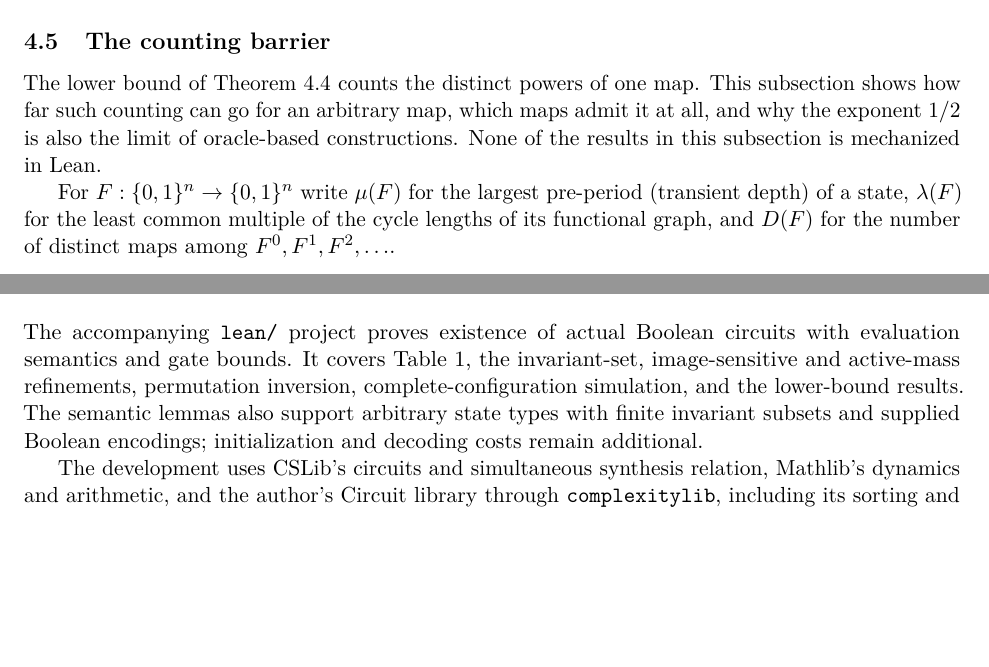
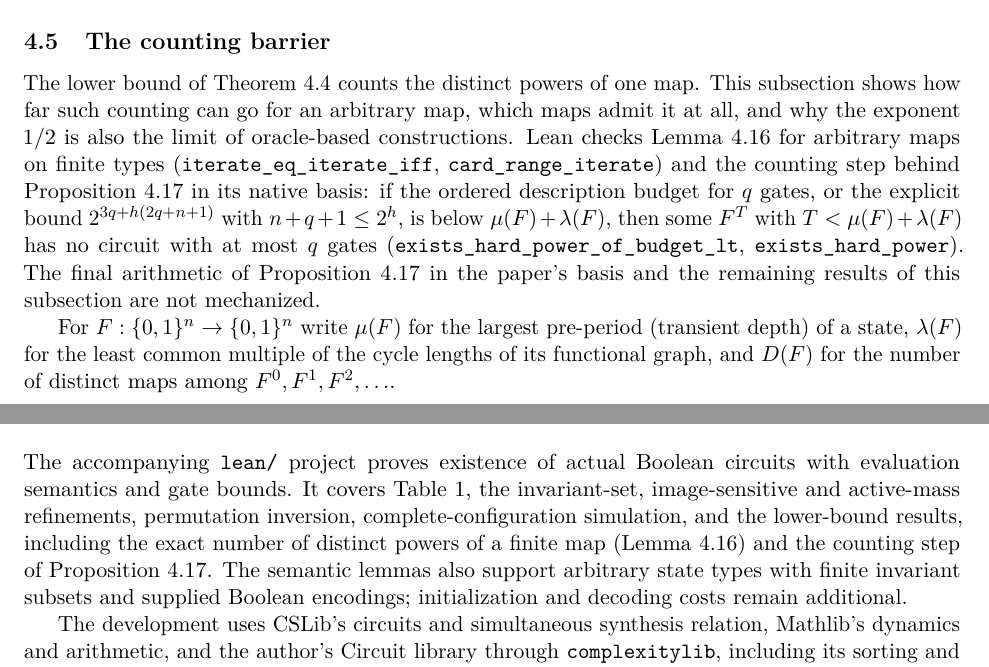
Before and after one commit to SamuelSchlesinger/iterating-functions, a LaTeX paper (iterated_function_circuits.tex): two parts of pages 17 and 31 of 35, joined at a grey line, cut so that both start at the same text, the shorter picture padded with empty space. Compiled offline with pdfLaTeX.

Commit message:
Mechanize the number of powers and the counting step in Lean
Add Proofs/NumberOfPowers.lean: for f on a finite type, f^[a] = f^[b]
with a < b iff maxTransientDepth f <= a and cyclePeriod f | b - a, so
f has exactly mu + lambda distinct powers (card_range_iterate). The
counting step exists_hard_power_of_budget_lt / exists_hard_power gives a
power without q-gate circuits whenever the description budget is below
mu + lambda. Guards in Main.lean, README rows, and the paper text now
state precisely what is checked.

Co-Authored-By: Claude Opus 5.5 <noreply@anthropic.com>

```diff
--- a/iterated_function_circuits.tex
+++ b/iterated_function_circuits.tex
@@ -1288,8 +1288,17 @@ exponent nor its numerical size forces hardness.
 The lower bound of \cref{thm:lower} counts the distinct powers of one
 map.  This subsection shows how far such counting can go for an
 arbitrary map, which maps admit it at all, and why the exponent $1/2$
-is also the limit of oracle-based constructions.  None of the results
-in this subsection is mechanized in Lean.
+is also the limit of oracle-based constructions.  Lean checks
+\cref{lem:num-powers} for arbitrary maps on finite types
+(\texttt{iterate\_eq\_iterate\_iff}, \texttt{card\_range\_iterate}) and
+the counting step behind \cref{prop:count-general} in its native basis:
+if the ordered description budget for $q$ gates, or the explicit bound
+$2^{3q+h(2q+n+1)}$ with $n+q+1\leq2^h$, is below $\mu(F)+\lambda(F)$, then
+some $F^T$ with $T<\mu(F)+\lambda(F)$ has no circuit with at most $q$ gates
+(\texttt{exists\_hard\_power\_of\_budget\_lt},
+\texttt{exists\_hard\_power}).  The final arithmetic of
+\cref{prop:count-general} in the paper's basis and the remaining results
+of this subsection are not mechanized.
 
 For $F:\bits^n\to\bits^n$ write $\mu(F)$ for the largest pre-period
 (transient depth) of a state, $\lambda(F)$ for the least common
@@ -2329,7 +2338,9 @@ The accompanying \texttt{lean/} project proves existence of actual Boolean
 circuits with evaluation semantics and gate bounds.  It covers
 \cref{tab:results}, the invariant-set, image-sensitive and active-mass
 refinements, permutation inversion, complete-configuration simulation,
-and the lower-bound results.  The semantic lemmas also support arbitrary
+and the lower-bound results, including the exact number of distinct powers
+of a finite map (\cref{lem:num-powers}) and the counting step of
+\cref{prop:count-general}.  The semantic lemmas also support arbitrary
 state types with finite invariant subsets and supplied Boolean encodings;
 initialization and decoding costs remain additional.
 
```
Also changed, not shown: lean/README.md, 2 other files.
